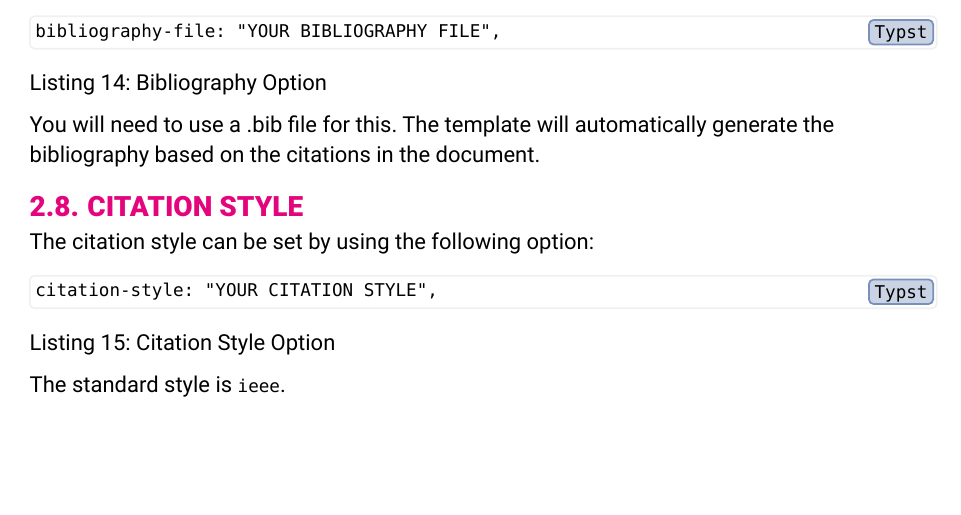
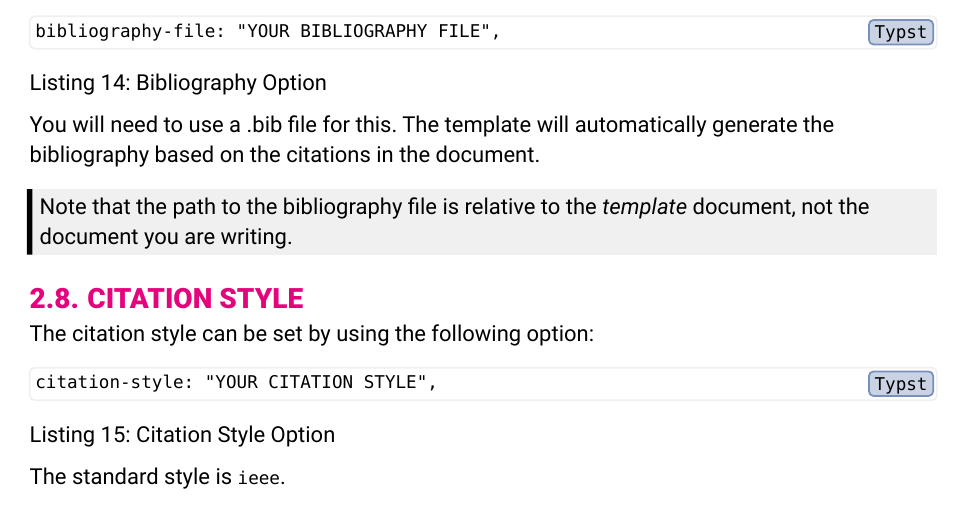
Before and after one commit to TomVer99/FHICT-typst-template, a Typst document (showcase.typ): part of page 15 of 19, cut so that both start at the same text, the shorter picture padded with empty space. The pictures show the PDF file showcase.pdf that the author committed with the source.

Commit message:
added note to showcase doc stating relative bib path

```diff
--- a/showcase.typ
+++ b/showcase.typ
@@ -483,6 +483,10 @@ The bibliography can be set by using the following option:
 
 You will need to use a .bib file for this. The template will automatically generate the bibliography based on the citations in the document.
 
+#text_box[
+  Note that the path to the bibliography file is relative to the _template_ document, not the document you are writing.
+]
+
 == Citation style
 
 The citation style can be set by using the following option:
```
Also changed, not shown: showcase.pdf.
